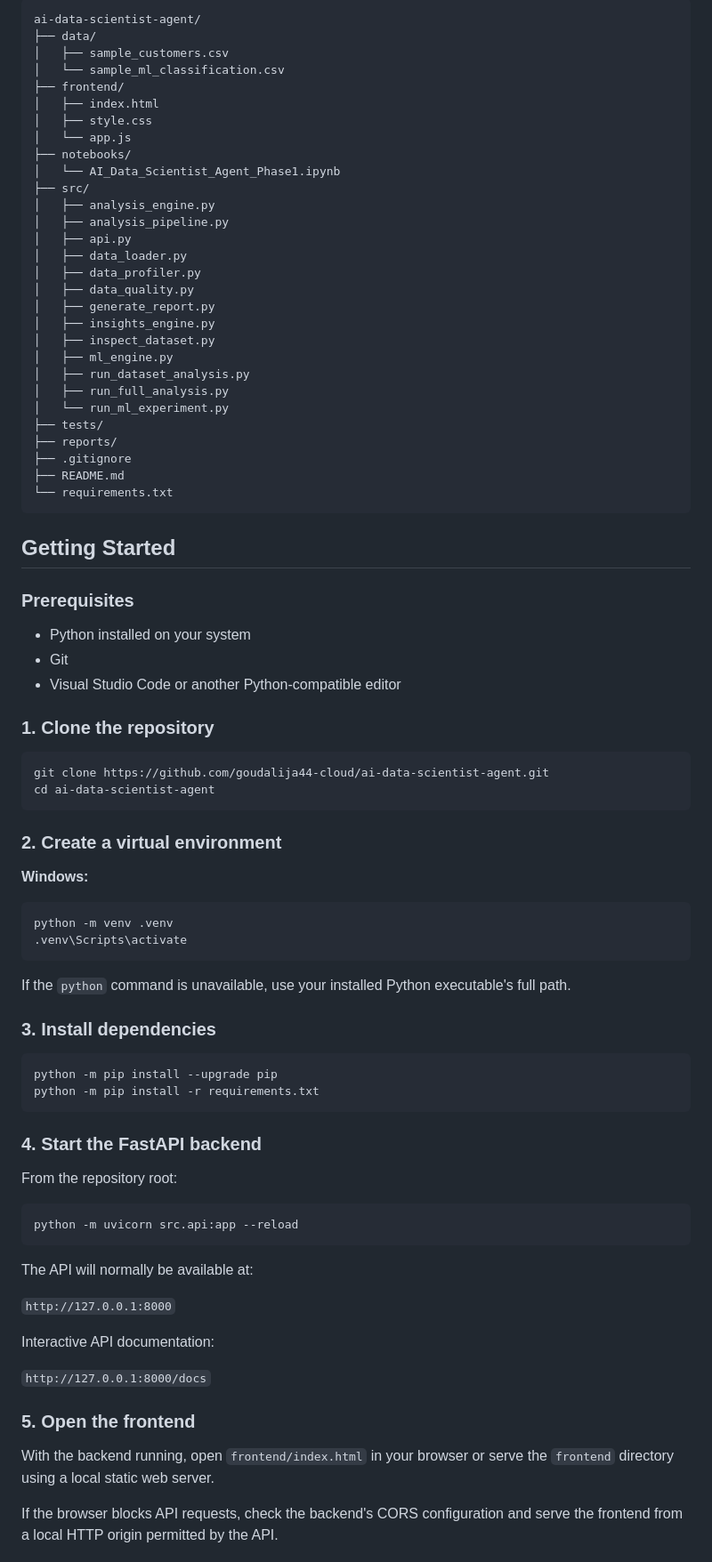
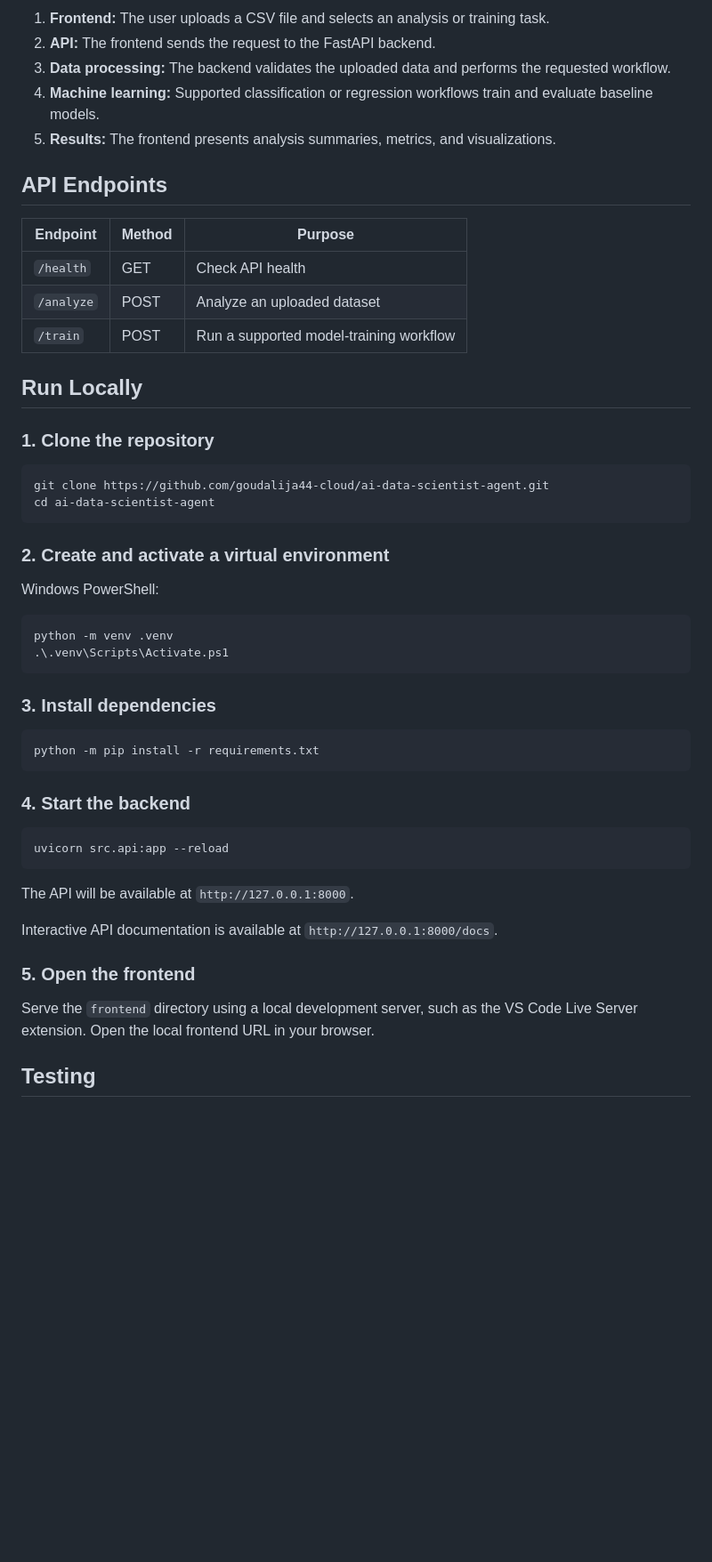
Before and after one commit to goudalija44-cloud/ai-data-scientist-agent, a Markdown page: README.md, the part around one of its changes. Shown at 89% size. Rendered like a GitHub page; blank space fills up the shorter version.

Commit message:
Update README with deployment and project documentation

````diff
--- a/README.md
+++ b/README.md
@@ -53,43 +41,19 @@ The project combines data analysis, machine learning, and a web-based interface,
 
-```text
-ai-data-scientist-agent/
-├── data/
-│   ├── sample_customers.csv
-│   └── sample_ml_classification.csv
-├── frontend/
-│   ├── index.html
-│   ├── style.css
-│   └── app.js
-├── notebooks/
-│   └── AI_Data_Scientist_Agent_Phase1.ipynb
-├── src/
-│   ├── analysis_engine.py
-│   ├── analysis_pipeline.py
-│   ├── api.py
-│   ├── data_loader.py
-│   ├── data_profiler.py
-│   ├── data_quality.py
-│   ├── generate_report.py
-│   ├── insights_engine.py
-│   ├── inspect_dataset.py
-│   ├── ml_engine.py
-│   ├── run_dataset_analysis.py
-│   ├── run_full_analysis.py
-│   └── run_ml_experiment.py
-├── tests/
-├── reports/
-├── .gitignore
-├── README.md
-└── requirements.txt
-```
+1. **Frontend:** The user uploads a CSV file and selects an analysis or training task.
+2. **API:** The frontend sends the request to the FastAPI backend.
+3. **Data processing:** The backend validates the uploaded data and performs the requested workflow.
+4. **Machine learning:** Supported classification or regression workflows train and evaluate baseline models.
+5. **Results:** The frontend presents analysis summaries, metrics, and visualizations.
 
-## Getting Started
+## API Endpoints
 
-### Prerequisites
+| Endpoint | Method | Purpose |
+|---|---|---|
+| `/health` | GET | Check API health |
+| `/analyze` | POST | Analyze an uploaded dataset |
+| `/train` | POST | Run a supported model-training workflow |
 
-- Python installed on your system
-- Git
-- Visual Studio Code or another Python-compatible editor
+## Run Locally
 
 ### 1. Clone the repository
 
@@ -98,43 +62,34 @@ git clone https://github.com/goudalija44-cloud/ai-data-scientist-agent.git
 cd ai-data-scientist-agent
 ```
 
-### 2. Create a virtual environment
+### 2. Create and activate a virtual environment
 
-**Windows:**
+Windows PowerShell:
 
-```bat
+```powershell
 python -m venv .venv
-.venv\Scripts\activate
+.\.venv\Scripts\Activate.ps1
 ```
-
-If the `python` command is unavailable, use your installed Python executable's full path.
 
 ### 3. Install dependencies
 
 ```bash
-python -m pip install --upgrade pip
 python -m pip install -r requirements.txt
 ```
 
-### 4. Start the FastAPI backend
-
-From the repository root:
+### 4. Start the backend
 
 ```bash
-python -m uvicorn src.api:app --reload
+uvicorn src.api:app --reload
 ```
 
-The API will normally be available at:
+The API will be available at `http://127.0.0.1:8000`.
 
-`http://127.0.0.1:8000`
-
-Interactive API documentation:
-
-`http://127.0.0.1:8000/docs`
+Interactive API documentation is available at `http://127.0.0.1:8000/docs`.
 
 ### 5. Open the frontend
 
-With the backend running, open `frontend/index.html` in your browser or serve the `frontend` directory using a local static web server.
+Serve the `frontend` directory using a local development server, such as the VS Code Live Server extension. Open the local frontend URL in your browser.
 
-If the browser blocks API requests, check the backend's CORS configuration and serve the frontend from a local HTTP origin permitted by the API.
+## Testing
 
````
Also changed, not shown: other parts of README.md (+55 -76 lines).
